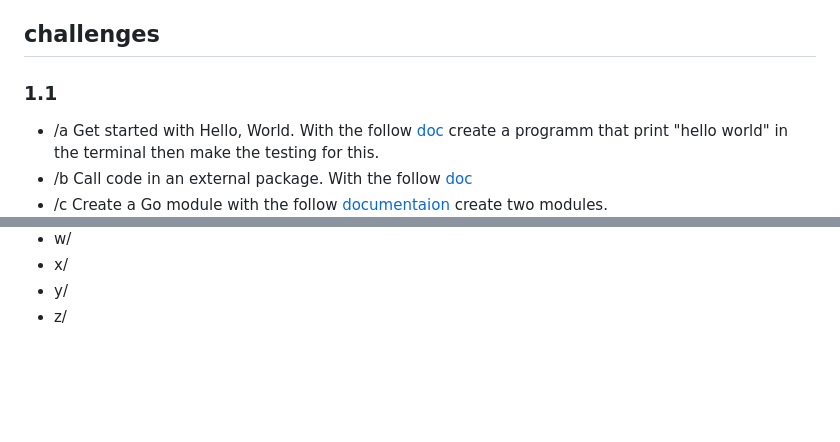
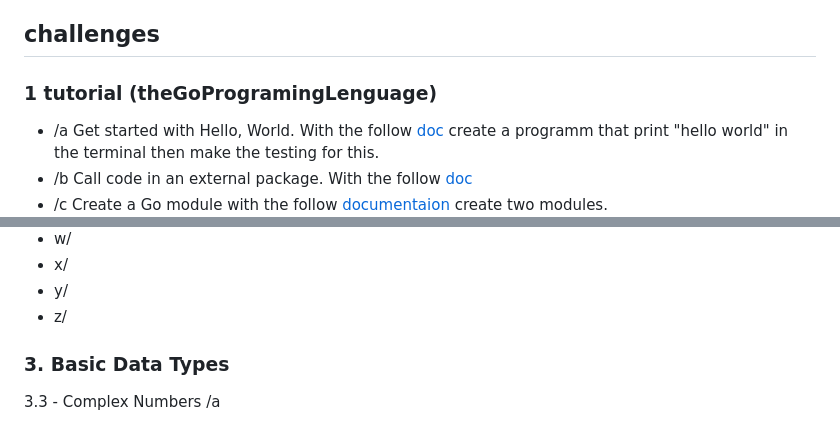
Before and after one commit to quki3/go, a Markdown page: README.md, 2 parts joined by grey strips. Rendered like a GitHub page; blank space fills up the shorter version.

```diff
--- a/README.md
+++ b/README.md
@@ -8,7 +8,7 @@ wiki,oficial web, <a href="https://cs.opensource.google/go/go">code open source<
 ## Instalation
 <a href="https://go.dev/dl/">go.dev</a>
 ## challenges
-###	1.1
+###	1 tutorial (theGoProgramingLenguage)
    - /a  Get started with Hello, World. With the follow <a href="https://go.dev/doc/tutorial/getting-started#code">doc</a> create a programm that print "hello world" in the terminal then make the testing for this.
    - /b  Call code in an external package. With the follow <a href="https://go.dev/doc/tutorial/getting-started#code">doc</a>
    - /c Create a Go module with the follow <a href="https://go.dev/doc/tutorial/create-module">documentaion</a> create two modules.
@@ -61,3 +61,6 @@ wiki,oficial web, <a href="https://cs.opensource.google/go/go">code open source<
    - x/
    - y/
    - z/
+### 3. Basic Data Types
+3.3   - Complex Numbers
+      /a
```
